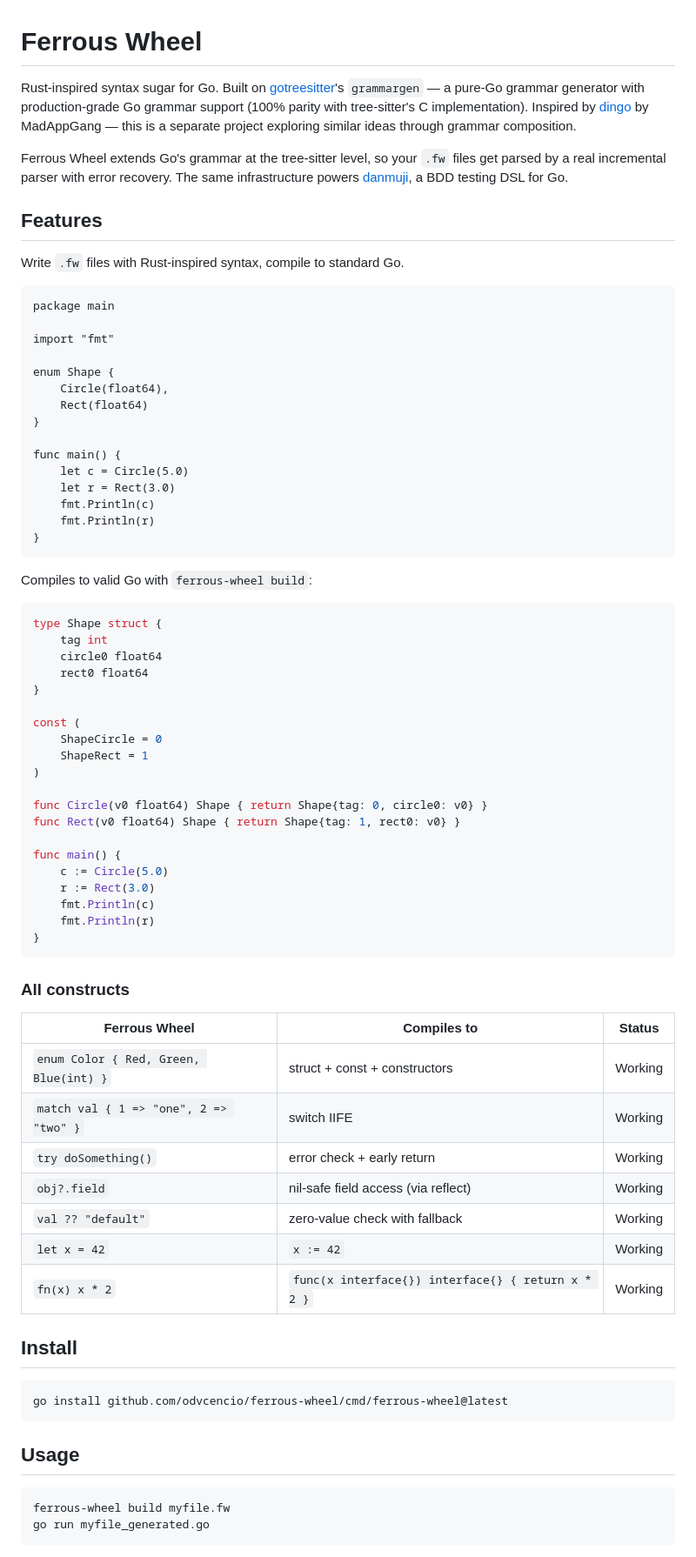
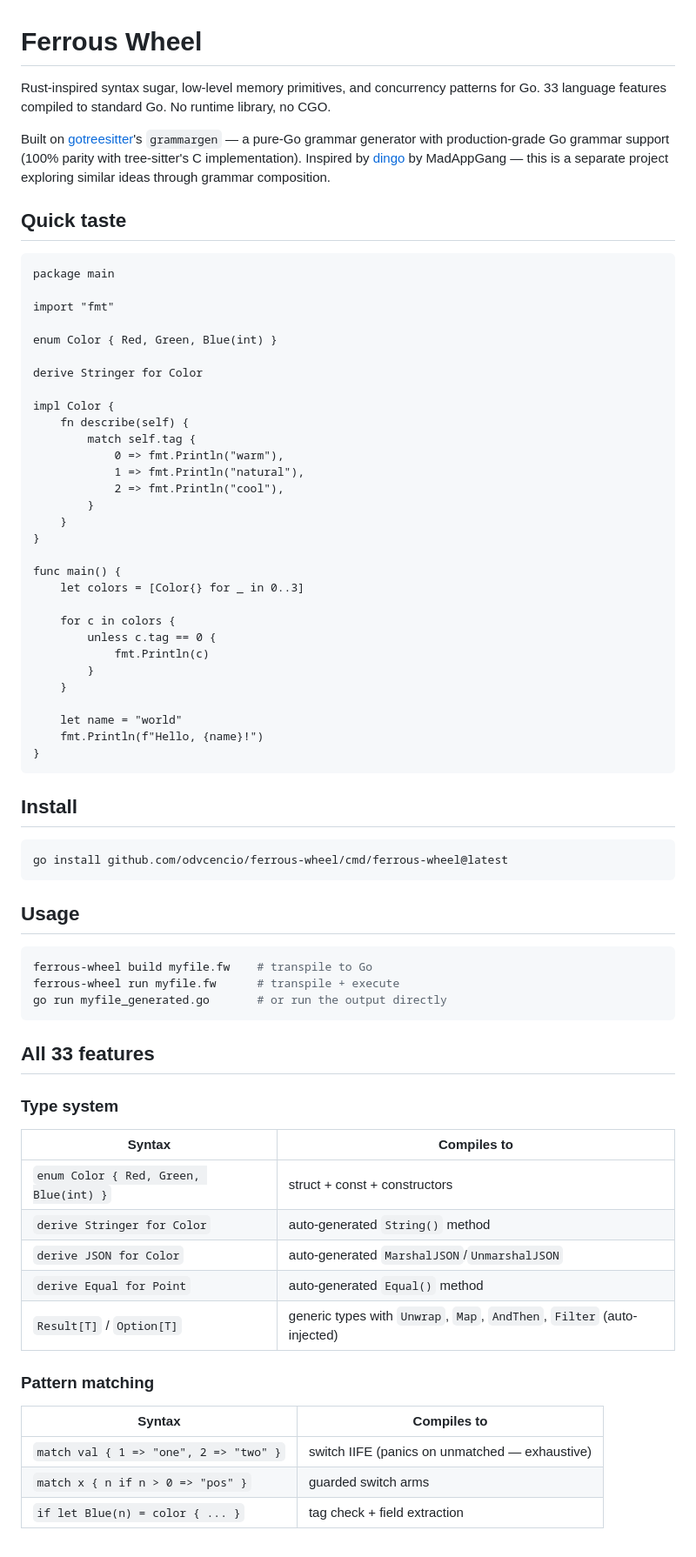
Before and after one commit to odvcencio/ferrous-wheel, a Markdown page: README.md, the part around one of its changes. Shown at 87% size. Rendered like a GitHub page.

````diff
--- a/README.md
+++ b/README.md
@@ -1,67 +1,43 @@
 # Ferrous Wheel
 
-Rust-inspired syntax sugar for Go. Built on [gotreesitter](https://github.com/odvcencio/gotreesitter)'s `grammargen` — a pure-Go grammar generator with production-grade Go grammar support (100% parity with tree-sitter's C implementation). Inspired by [dingo](https://github.com/MadAppGang/dingo) by MadAppGang — this is a separate project exploring similar ideas through grammar composition.
+Rust-inspired syntax sugar, low-level memory primitives, and concurrency patterns for Go. 33 language features compiled to standard Go. No runtime library, no CGO.
 
-Ferrous Wheel extends Go's grammar at the tree-sitter level, so your `.fw` files get parsed by a real incremental parser with error recovery. The same infrastructure powers [danmuji](https://github.com/odvcencio/danmuji), a BDD testing DSL for Go.
+Built on [gotreesitter](https://github.com/odvcencio/gotreesitter)'s `grammargen` — a pure-Go grammar generator with production-grade Go grammar support (100% parity with tree-sitter's C implementation). Inspired by [dingo](https://github.com/MadAppGang/dingo) by MadAppGang — this is a separate project exploring similar ideas through grammar composition.
 
-## Features
-
-Write `.fw` files with Rust-inspired syntax, compile to standard Go.
+## Quick taste
 
 ```
 package main
 
 import "fmt"
 
-enum Shape {
-    Circle(float64),
-    Rect(float64)
+enum Color { Red, Green, Blue(int) }
+
+derive Stringer for Color
+
+impl Color {
+    fn describe(self) {
+        match self.tag {
+            0 => fmt.Println("warm"),
+            1 => fmt.Println("natural"),
+            2 => fmt.Println("cool"),
+        }
+    }
 }
 
 func main() {
-    let c = Circle(5.0)
-    let r = Rect(3.0)
-    fmt.Println(c)
-    fmt.Println(r)
+    let colors = [Color{} for _ in 0..3]
+
+    for c in colors {
+        unless c.tag == 0 {
+            fmt.Println(c)
+        }
+    }
+
+    let name = "world"
+    fmt.Println(f"Hello, {name}!")
 }
 ```
-
-Compiles to valid Go with `ferrous-wheel build`:
-
-```go
-type Shape struct {
-    tag int
-    circle0 float64
-    rect0 float64
-}
-
-const (
-    ShapeCircle = 0
-    ShapeRect = 1
-)
-
-func Circle(v0 float64) Shape { return Shape{tag: 0, circle0: v0} }
-func Rect(v0 float64) Shape { return Shape{tag: 1, rect0: v0} }
-
-func main() {
-    c := Circle(5.0)
-    r := Rect(3.0)
-    fmt.Println(c)
-    fmt.Println(r)
-}
-```
-
-### All constructs
-
-| Ferrous Wheel | Compiles to | Status |
-|--------------|-------------|--------|
-| `enum Color { Red, Green, Blue(int) }` | struct + const + constructors | Working |
-| `match val { 1 => "one", 2 => "two" }` | switch IIFE | Working |
-| `try doSomething()` | error check + early return | Working |
-| `obj?.field` | nil-safe field access (via reflect) | Working |
-| `val ?? "default"` | zero-value check with fallback | Working |
-| `let x = 42` | `x := 42` | Working |
-| `fn(x) x * 2` | `func(x interface{}) interface{} { return x * 2 }` | Working |
 
 ## Install
 
@@ -72,6 +48,28 @@ go install github.com/odvcencio/ferrous-wheel/cmd/ferrous-wheel@latest
 ## Usage
 
 ```bash
-ferrous-wheel build myfile.fw
-go run myfile_generated.go
+ferrous-wheel build myfile.fw    # transpile to Go
+ferrous-wheel run myfile.fw      # transpile + execute
+go run myfile_generated.go       # or run the output directly
 ```
+
+## All 33 features
+
+### Type system
+
+| Syntax | Compiles to |
+|--------|------------|
+| `enum Color { Red, Green, Blue(int) }` | struct + const + constructors |
+| `derive Stringer for Color` | auto-generated `String()` method |
+| `derive JSON for Color` | auto-generated `MarshalJSON`/`UnmarshalJSON` |
+| `derive Equal for Point` | auto-generated `Equal()` method |
+| `Result[T]` / `Option[T]` | generic types with `Unwrap`, `Map`, `AndThen`, `Filter` (auto-injected) |
+
+### Pattern matching
+
+| Syntax | Compiles to |
+|--------|------------|
+| `match val { 1 => "one", 2 => "two" }` | switch IIFE (panics on unmatched — exhaustive) |
+| `match x { n if n > 0 => "pos" }` | guarded switch arms |
+| `if let Blue(n) = color { ... }` | tag check + field extraction |
+
````
Also changed, not shown: other parts of README.md (+65 -6 lines).
